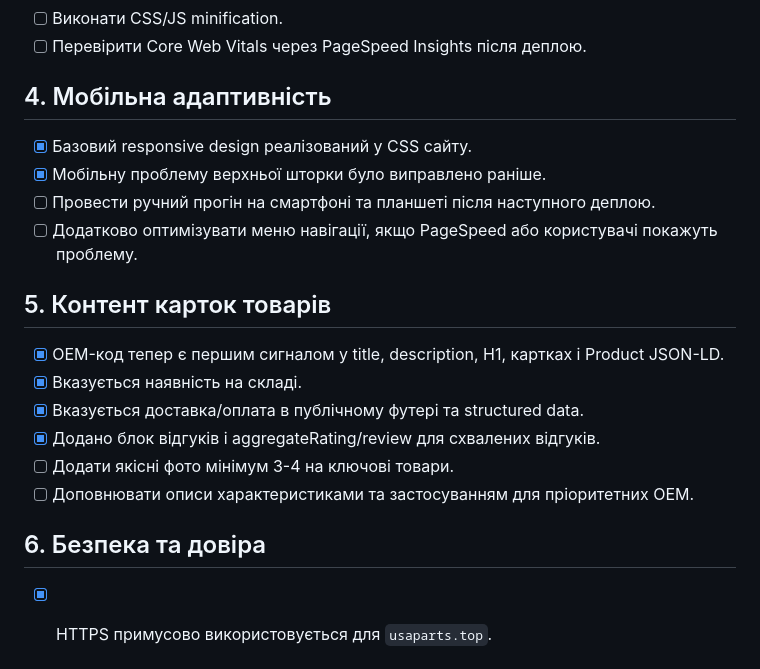
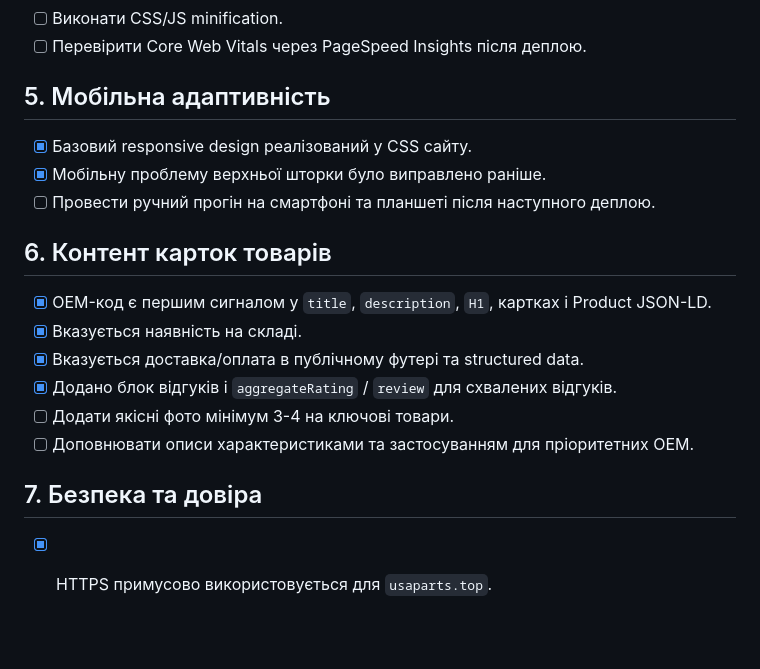
Before and after one commit to allexeyzolin-dotcom/github_usaparts_top, a Markdown page: todo.md, the part around one of its changes. Rendered like a GitHub page; blank space fills up the shorter version.

```diff
--- a/todo.md
+++ b/todo.md
@@ -28,23 +72,22 @@
 - [ ] Виконати CSS/JS minification.
 - [ ] Перевірити Core Web Vitals через PageSpeed Insights після деплою.
 
-## 4. Мобільна адаптивність
+## 5. Мобільна адаптивність
 
 - [x] Базовий responsive design реалізований у CSS сайту.
 - [x] Мобільну проблему верхньої шторки було виправлено раніше.
 - [ ] Провести ручний прогін на смартфоні та планшеті після наступного деплою.
-- [ ] Додатково оптимізувати меню навігації, якщо PageSpeed або користувачі покажуть проблему.
 
-## 5. Контент карток товарів
+## 6. Контент карток товарів
 
-- [x] OEM-код тепер є першим сигналом у title, description, H1, картках і Product JSON-LD.
+- [x] OEM-код є першим сигналом у `title`, `description`, `H1`, картках і Product JSON-LD.
 - [x] Вказується наявність на складі.
 - [x] Вказується доставка/оплата в публічному футері та structured data.
-- [x] Додано блок відгуків і aggregateRating/review для схвалених відгуків.
+- [x] Додано блок відгуків і `aggregateRating` / `review` для схвалених відгуків.
 - [ ] Додати якісні фото мінімум 3-4 на ключові товари.
 - [ ] Доповнювати описи характеристиками та застосуванням для пріоритетних OEM.
 
-## 6. Безпека та довіра
+## 7. Безпека та довіра
 
 - [x] HTTPS примусово використовується для `usaparts.top`.
 - [x] Додано HSTS для основного домену.
```
Also changed, not shown: other parts of todo.md (+59 -15 lines).
